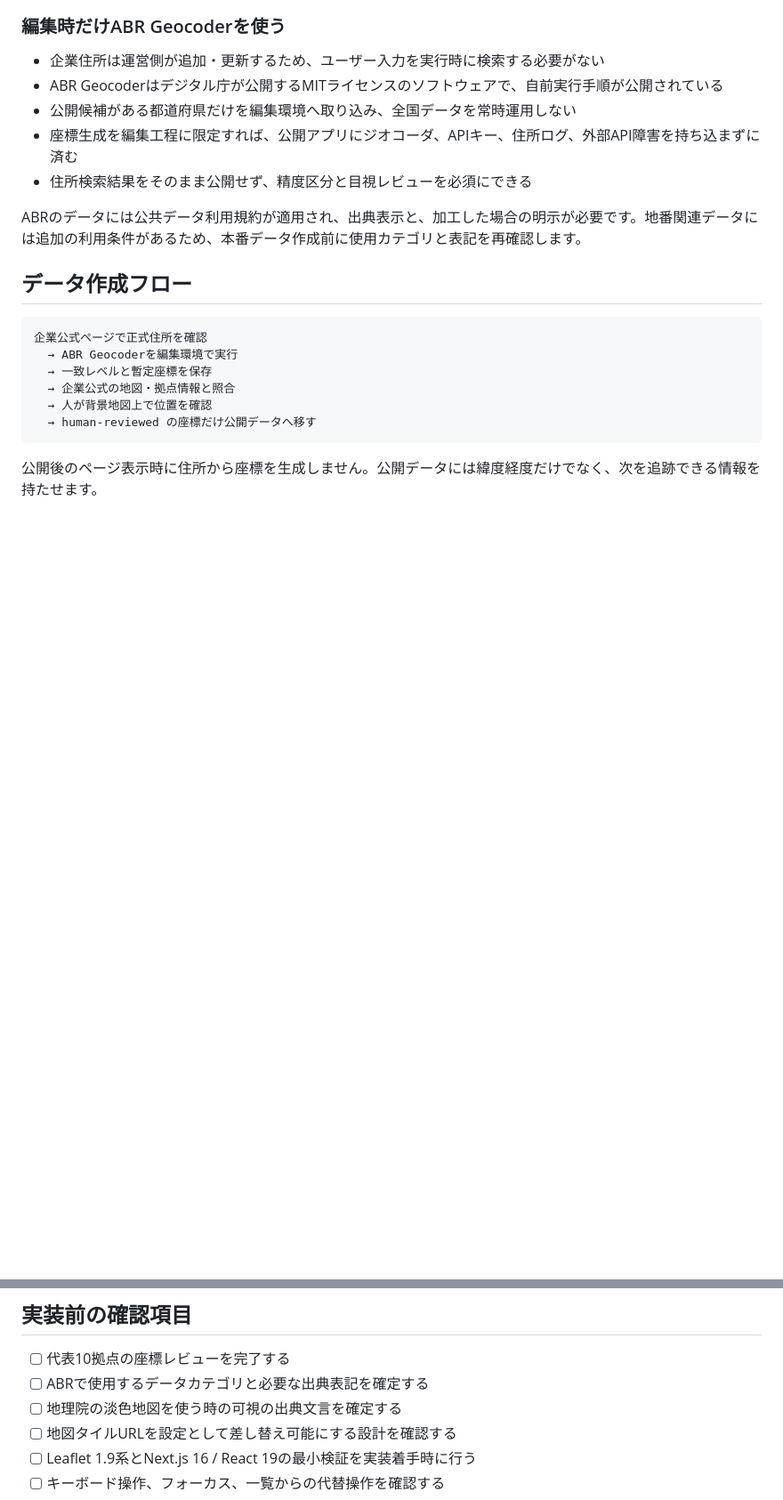
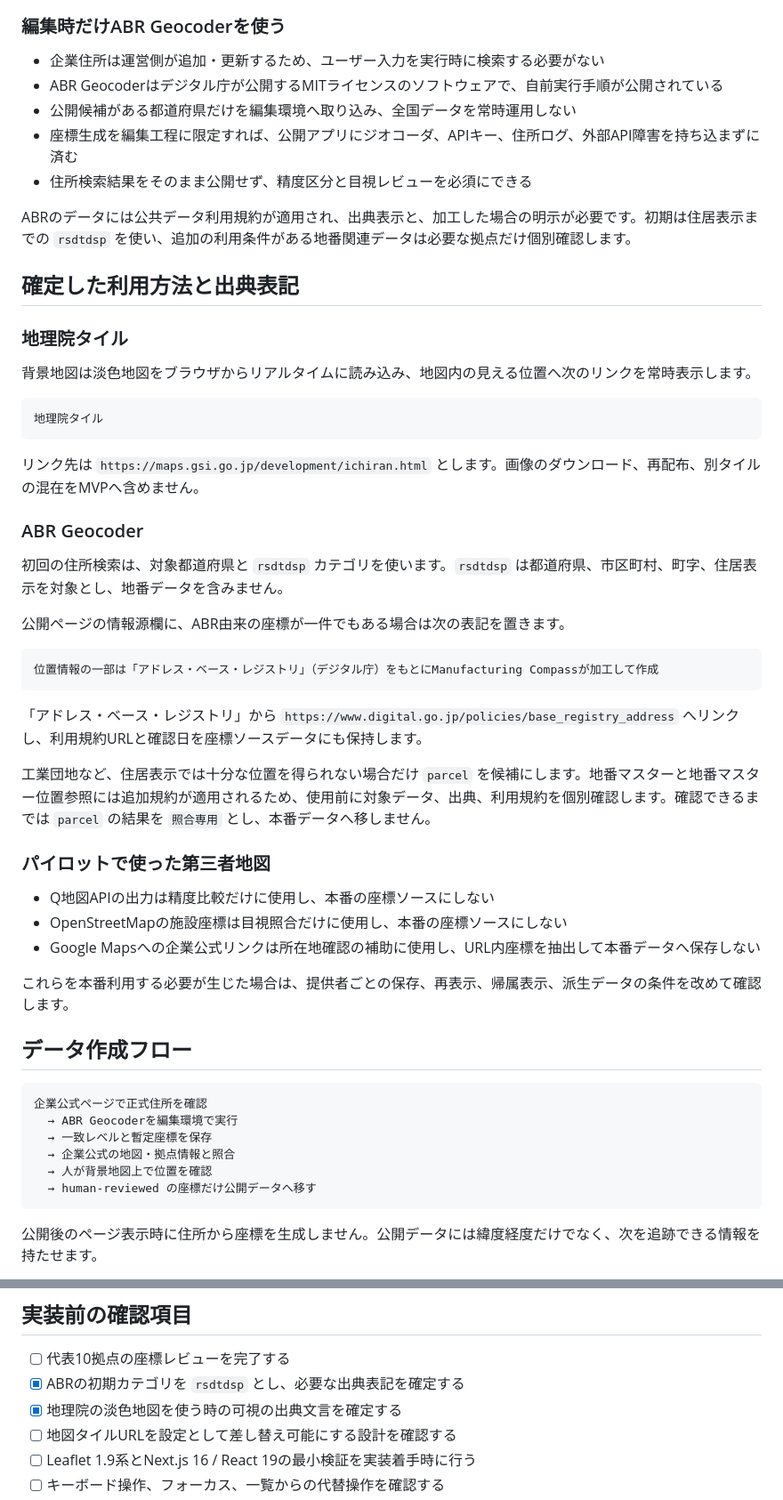
Before and after one commit to ryo0905-eng/manufacturing-compass, a Markdown page: docs/semiconductor-location-map-technical-decision.md, 2 parts joined by grey strips. Shown at 89% size. Rendered like a GitHub page; blank space fills up the shorter version.

Commit message:
docs: finalize location map attribution policy

````diff
--- a/docs/semiconductor-location-map-technical-decision.md
+++ b/docs/semiconductor-location-map-technical-decision.md
@@ -50,7 +50,41 @@ Leafletは地図画像を提供しません。ライブラリ自体のライセ
 - 座標生成を編集工程に限定すれば、公開アプリにジオコーダ、APIキー、住所ログ、外部API障害を持ち込まずに済む
 - 住所検索結果をそのまま公開せず、精度区分と目視レビューを必須にできる
 
-ABRのデータには公共データ利用規約が適用され、出典表示と、加工した場合の明示が必要です。地番関連データには追加の利用条件があるため、本番データ作成前に使用カテゴリと表記を再確認します。
+ABRのデータには公共データ利用規約が適用され、出典表示と、加工した場合の明示が必要です。初期は住居表示までの `rsdtdsp` を使い、追加の利用条件がある地番関連データは必要な拠点だけ個別確認します。
+
+## 確定した利用方法と出典表記
+
+### 地理院タイル
+
+背景地図は淡色地図をブラウザからリアルタイムに読み込み、地図内の見える位置へ次のリンクを常時表示します。
+
+```text
+地理院タイル
+```
+
+リンク先は `https://maps.gsi.go.jp/development/ichiran.html` とします。画像のダウンロード、再配布、別タイルの混在をMVPへ含めません。
+
+### ABR Geocoder
+
+初回の住所検索は、対象都道府県と `rsdtdsp` カテゴリを使います。`rsdtdsp` は都道府県、市区町村、町字、住居表示を対象とし、地番データを含みません。
+
+公開ページの情報源欄に、ABR由来の座標が一件でもある場合は次の表記を置きます。
+
+```text
+位置情報の一部は「アドレス・ベース・レジストリ」（デジタル庁）をもとにManufacturing Compassが加工して作成
+```
+
+「アドレス・ベース・レジストリ」から `https://www.digital.go.jp/policies/base_registry_address` へリンクし、利用規約URLと確認日を座標ソースデータにも保持します。
+
+工業団地など、住居表示では十分な位置を得られない場合だけ `parcel` を候補にします。地番マスターと地番マスター位置参照には追加規約が適用されるため、使用前に対象データ、出典、利用規約を個別確認します。確認できるまでは `parcel` の結果を `照合専用` とし、本番データへ移しません。
+
+### パイロットで使った第三者地図
+
+- Q地図APIの出力は精度比較だけに使用し、本番の座標ソースにしない
+- OpenStreetMapの施設座標は目視照合だけに使用し、本番の座標ソースにしない
+- Google Mapsへの企業公式リンクは所在地確認の補助に使用し、URL内座標を抽出して本番データへ保存しない
+
+これらを本番利用する必要が生じた場合は、提供者ごとの保存、再表示、帰属表示、派生データの条件を改めて確認します。
 
 ## データ作成フロー
 
@@ -104,8 +138,8 @@ OSMデータは利用できますが、`tile.openstreetmap.org` は寄付で運
 ## 実装前の確認項目
 
 - [ ] 代表10拠点の座標レビューを完了する
-- [ ] ABRで使用するデータカテゴリと必要な出典表記を確定する
-- [ ] 地理院の淡色地図を使う時の可視の出典文言を確定する
+- [x] ABRの初期カテゴリを `rsdtdsp` とし、必要な出典表記を確定する
+- [x] 地理院の淡色地図を使う時の可視の出典文言を確定する
 - [ ] 地図タイルURLを設定として差し替え可能にする設計を確認する
 - [ ] Leaflet 1.9系とNext.js 16 / React 19の最小検証を実装着手時に行う
 - [ ] キーボード操作、フォーカス、一覧からの代替操作を確認する
````
Also changed, not shown: TASKS.md (+1 -0 lines), docs/semiconductor-location-map-review.md (+7 -5 lines).
